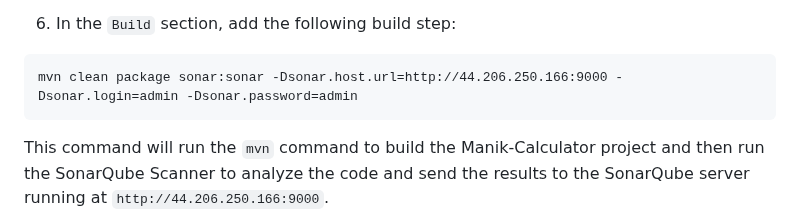
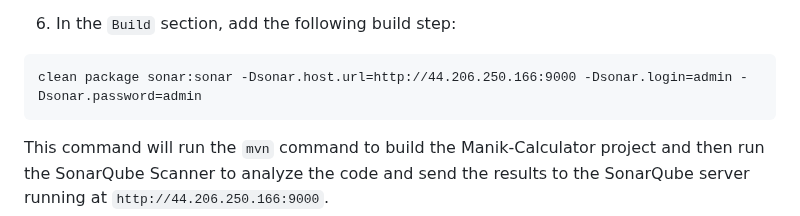
Before and after one commit to manikcloud/Jenkins-cicd, a Markdown page: README.md, the part around the change. Rendered like a GitHub page.

````diff
--- a/README.md
+++ b/README.md
@@ -112,7 +112,7 @@ Git
 6. In the `Build` section, add the following build step:
 
 ```
-mvn clean package sonar:sonar -Dsonar.host.url=http://44.206.250.166:9000 -Dsonar.login=admin -Dsonar.password=admin
+clean package sonar:sonar -Dsonar.host.url=http://44.206.250.166:9000 -Dsonar.login=admin -Dsonar.password=admin
 ```
 
 This command will run the `mvn` command to build the Manik-Calculator project and then run the SonarQube Scanner to analyze the code and send the results to the SonarQube server running at `http://44.206.250.166:9000`.
````
